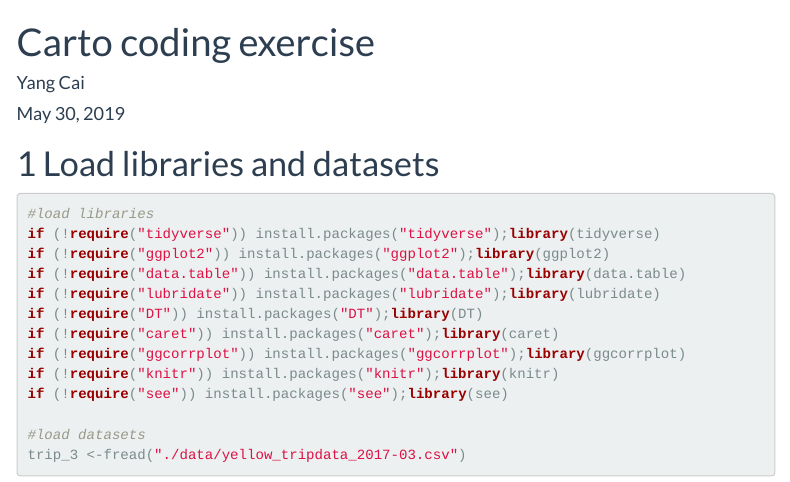
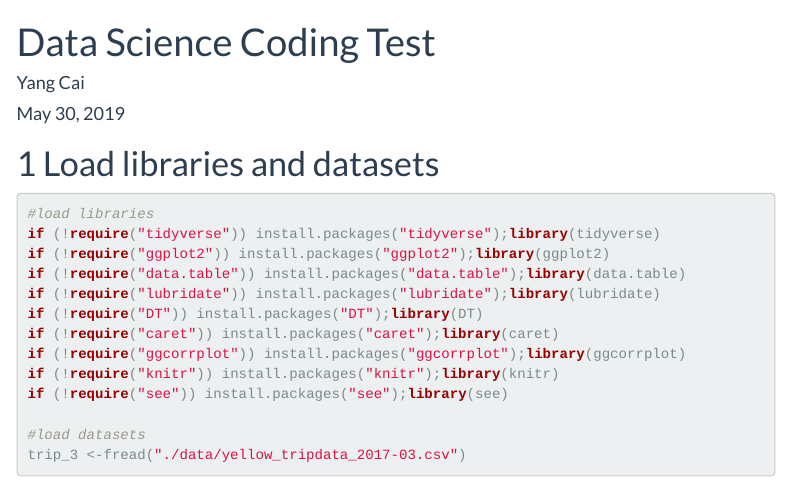
Before and after one commit to yc3404/Carto_coding, an R Markdown document (coding_test.Rmd): the page in a window 1100 px wide, from its top. Rendered offline with R 4.5, knitr and Pandoc, with nearby package versions; some code elsewhere in the file could not run offline; menus at the side of the page are left out; long lines of code are wrapped.

Commit message:
change references

```diff
--- a/carto_coding.Rmd
+++ b/coding_test.Rmd
@@ -1,5 +1,5 @@
 ---
-title: "Carto coding exercise"
+title: "Data Science Coding Test"
 author: "Yang Cai"
 date: "May 30, 2019"
 output:
```
Also changed, not shown: README.md, carto_coding.nb.html (deleted), coding_test.html, coding_test_files/figure-html/unnamed-chunk-15-1.png (added), coding_test_files/figure-html/unnamed-chunk-16-1.png (added), coding_test_files/figure-html/unnamed-chunk-17-1.png (added), coding_test_files/figure-html/unnamed-chunk-18-1.png (added), coding_test_files/figure-html/unnamed-chunk-19-1.png (added), coding_test_files/figure-html/unnamed-chunk-19-2.png (added), coding_test_files/figure-html/unnamed-chunk-20-1.png (added), coding_test_files/figure-html/unnamed-chunk-21-1.png (added), coding_test_files/figure-html/unnamed-chunk-22-1.png (added), coding_test_files/figure-html/unnamed-chunk-23-1.png (added).
